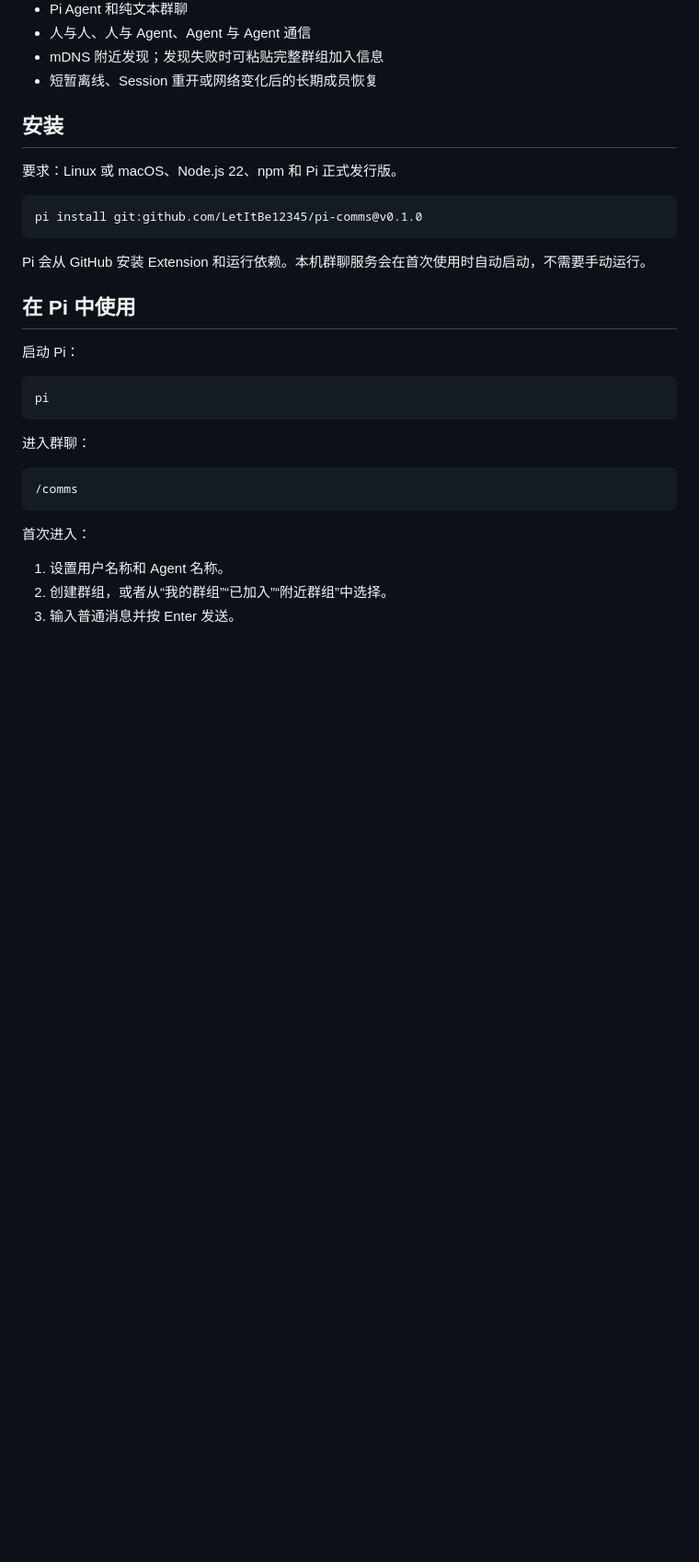
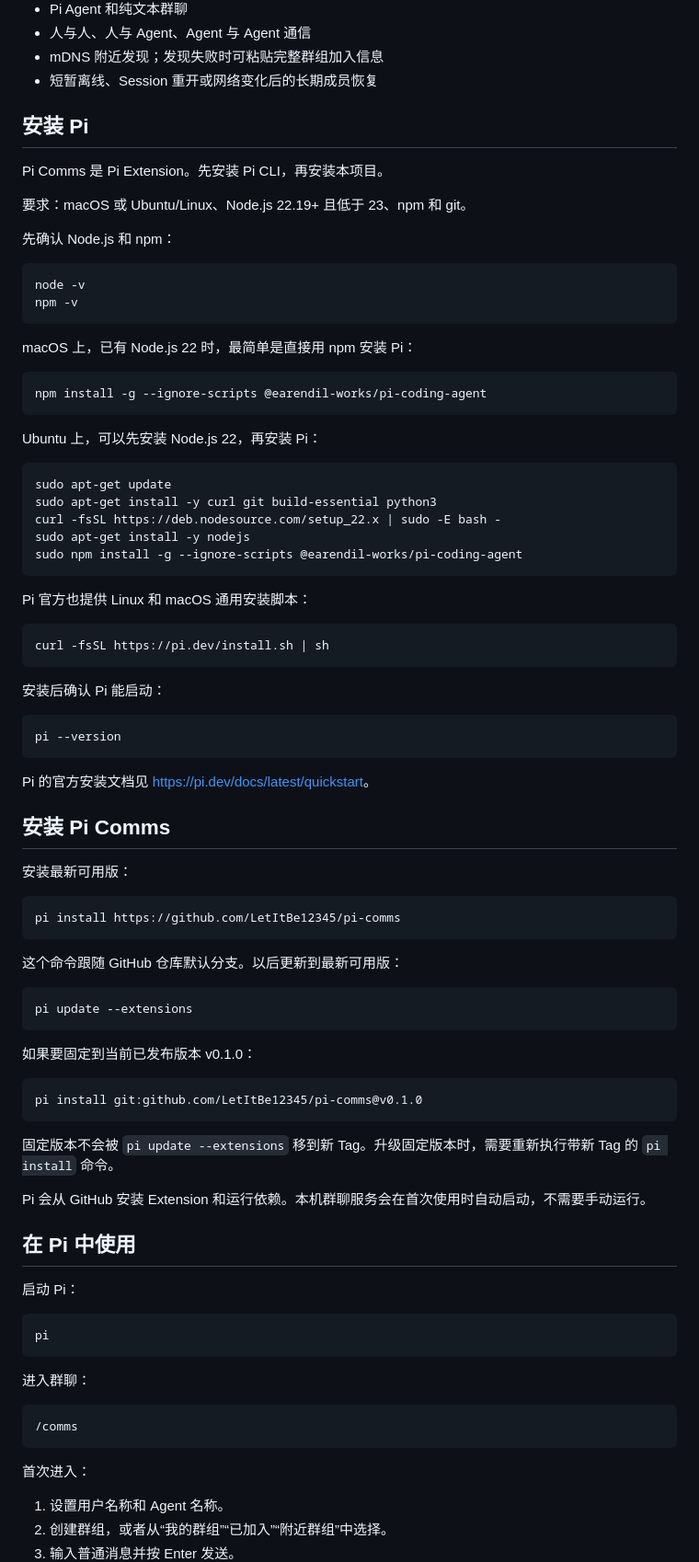
Before and after one commit to LetItBe12345/pi-comms, a Markdown page: README.md, the part around the change. Shown at 92% size. Drawn GitHub-style; blank space fills up the shorter version.

Commit message:
更新 README 安装说明 (#31)

````diff
--- a/README.md
+++ b/README.md
@@ -20,13 +20,70 @@
 - mDNS 附近发现；发现失败时可粘贴完整群组加入信息
 - 短暂离线、Session 重开或网络变化后的长期成员恢复
 
-## 安装
+## 安装 Pi
 
-要求：Linux 或 macOS、Node.js 22、npm 和 Pi 正式发行版。
+Pi Comms 是 Pi Extension。先安装 Pi CLI，再安装本项目。
+
+要求：macOS 或 Ubuntu/Linux、Node.js 22.19+ 且低于 23、npm 和 git。
+
+先确认 Node.js 和 npm：
+
+```bash
+node -v
+npm -v
+```
+
+macOS 上，已有 Node.js 22 时，最简单是直接用 npm 安装 Pi：
+
+```bash
+npm install -g --ignore-scripts @earendil-works/pi-coding-agent
+```
+
+Ubuntu 上，可以先安装 Node.js 22，再安装 Pi：
+
+```bash
+sudo apt-get update
+sudo apt-get install -y curl git build-essential python3
+curl -fsSL https://deb.nodesource.com/setup_22.x | sudo -E bash -
+sudo apt-get install -y nodejs
+sudo npm install -g --ignore-scripts @earendil-works/pi-coding-agent
+```
+
+Pi 官方也提供 Linux 和 macOS 通用安装脚本：
+
+```bash
+curl -fsSL https://pi.dev/install.sh | sh
+```
+
+安装后确认 Pi 能启动：
+
+```bash
+pi --version
+```
+
+Pi 的官方安装文档见 <https://pi.dev/docs/latest/quickstart>。
+
+## 安装 Pi Comms
+
+安装最新可用版：
+
+```bash
+pi install https://github.com/LetItBe12345/pi-comms
+```
+
+这个命令跟随 GitHub 仓库默认分支。以后更新到最新可用版：
+
+```bash
+pi update --extensions
+```
+
+如果要固定到当前已发布版本 v0.1.0：
 
 ```bash
 pi install git:github.com/LetItBe12345/pi-comms@v0.1.0
 ```
+
+固定版本不会被 `pi update --extensions` 移到新 Tag。升级固定版本时，需要重新执行带新 Tag 的 `pi install` 命令。
 
 Pi 会从 GitHub 安装 Extension 和运行依赖。本机群聊服务会在首次使用时自动启动，不需要手动运行。
 
````
